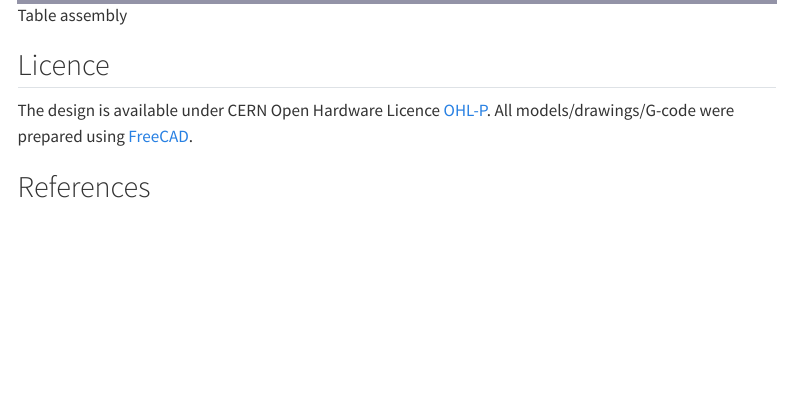
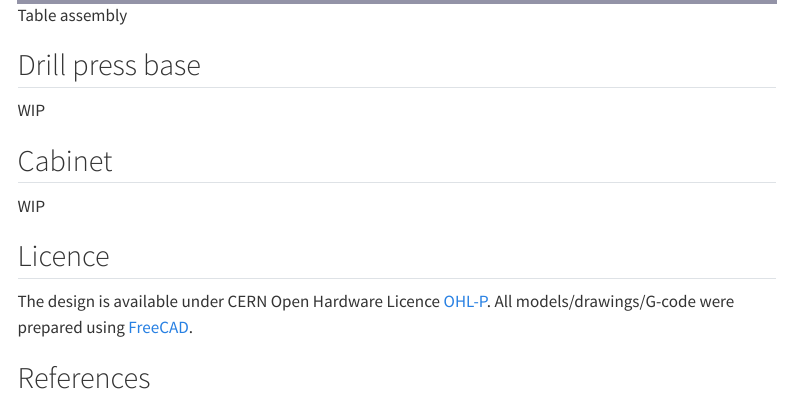
Before and after one commit to gsapijaszko/drill_press, a Quarto document (drill_press_table.qmd): the page in a window 1100 px wide, from 880 px down. Rendered offline with R 4.5, knitr and Pandoc in place of Quarto, with nearby package versions; menus at the side of the page are left out.

Commit message:
mobile base

```diff
--- a/drill_press_table.qmd
+++ b/drill_press_table.qmd
@@ -19,6 +19,14 @@ Table, shown on picture below is inspired by [@DrillPressTable2007] article. The
 
 ![Table assembly](img/table_assembly.png)
 
+## Drill press base
+
+WIP
+
+## Cabinet
+
+WIP
+
 ## Licence
 
 The design is available under CERN Open Hardware Licence [OHL-P](https://ohwr.org/cern_ohl_p_v2.txt). All models/drawings/G-code were prepared using [FreeCAD](https://www.freecad.org/).
```
Also changed, not shown: readme.md, drill_press_table.qmd (5 more changed lines), 1 other file.
